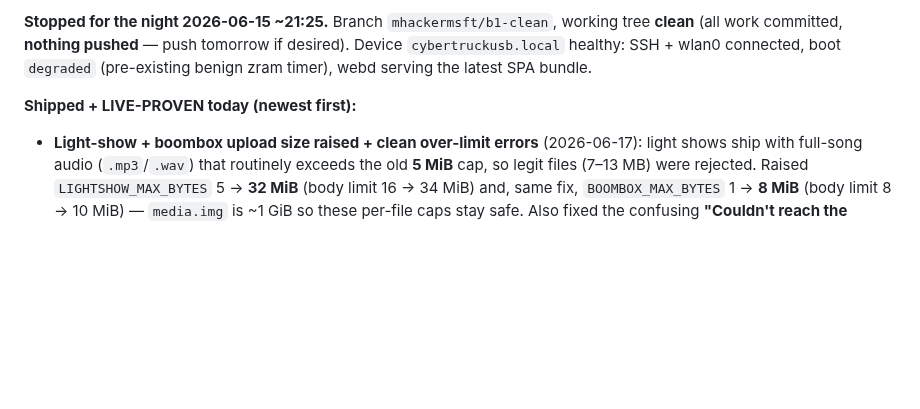
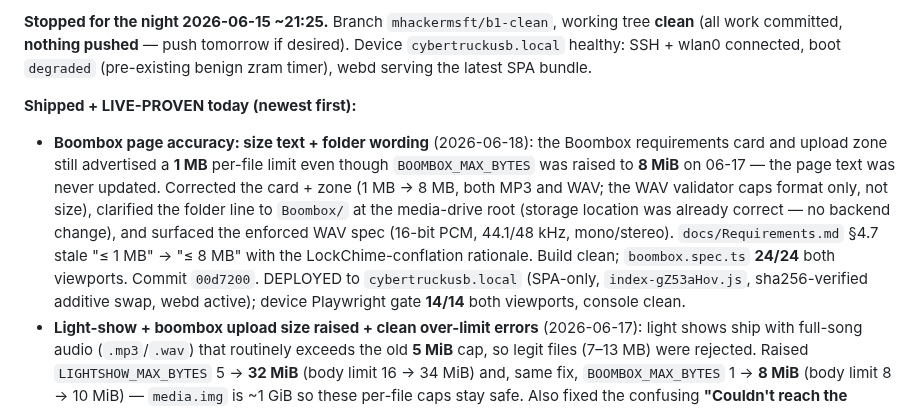
Before and after one commit to mphacker/TeslaUSB, a Markdown page: docs/status.md, the part around the change. Drawn GitHub-style; blank space fills up the shorter version.

Commit message:
status: log Boombox page accuracy fix + live deploy (00d7200)
Co-authored-by: Copilot <223556219+Copilot@users.noreply.github.com>

```diff
--- a/docs/status.md
+++ b/docs/status.md
@@ -82,6 +82,18 @@ desired). Device `cybertruckusb.local` healthy: SSH + wlan0 connected, boot
 `degraded` (pre-existing benign zram timer), webd serving the latest SPA bundle.
 
 **Shipped + LIVE-PROVEN today (newest first):**
+- **Boombox page accuracy: size text + folder wording** (2026-06-18): the Boombox
+  requirements card and upload zone still advertised a **1 MB** per-file limit even
+  though `BOOMBOX_MAX_BYTES` was raised to **8 MiB** on 06-17 — the page text was
+  never updated. Corrected the card + zone (1 MB → 8 MB, both MP3 and WAV; the
+  WAV validator caps format only, not size), clarified the folder line to
+  `Boombox/` at the media-drive root (storage location was already correct — no
+  backend change), and surfaced the enforced WAV spec (16-bit PCM, 44.1/48 kHz,
+  mono/stereo). `docs/Requirements.md` §4.7 stale "≤ 1 MB" → "≤ 8 MB" with the
+  LockChime-conflation rationale. Build clean; `boombox.spec.ts` **24/24** both
+  viewports. Commit `00d7200`. DEPLOYED to `cybertruckusb.local` (SPA-only,
+  `index-gZ53aHov.js`, sha256-verified additive swap, webd active); device
+  Playwright gate **14/14** both viewports, console clean.
 - **Light-show + boombox upload size raised + clean over-limit errors** (2026-06-17):
   light shows ship with full-song audio (`.mp3`/`.wav`) that routinely exceeds the
   old **5 MiB** cap, so legit files (7–13 MB) were rejected. Raised
```
